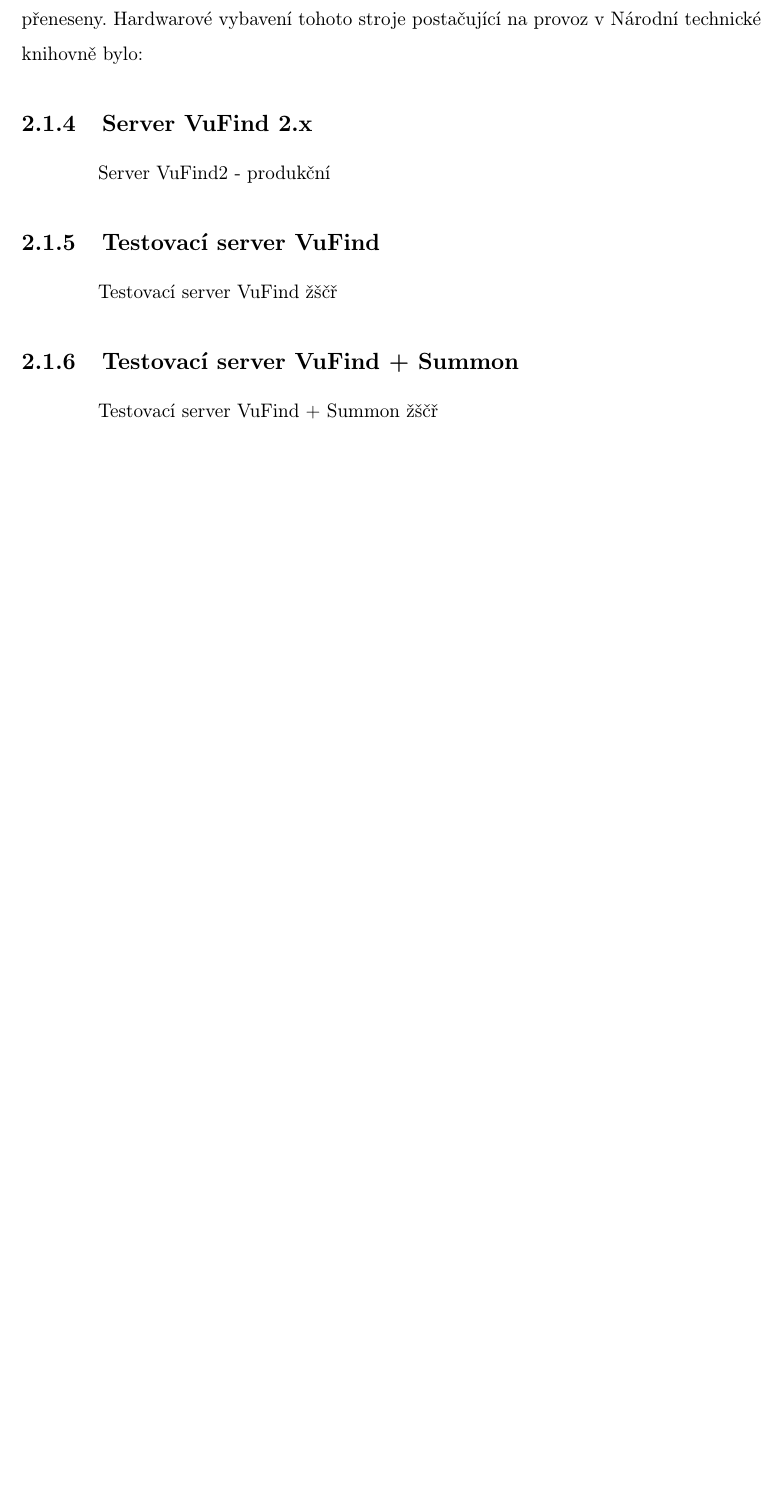
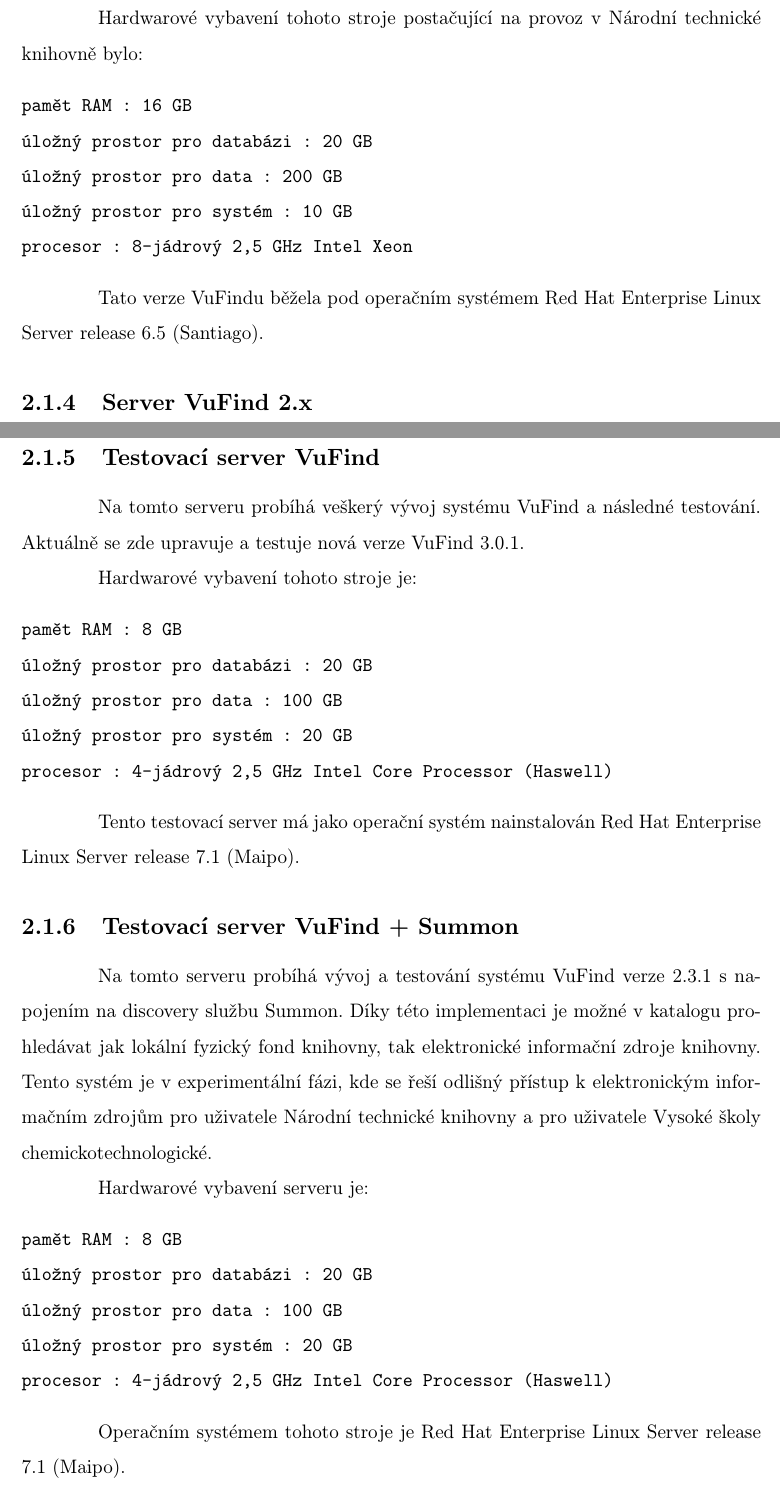
Before and after one commit to carymarydan/diplomka, a LaTeX document (main.tex, which reads chapters/vufind-eiz.tex, chapters/vufind-test.tex, chapters/vufind2.tex): part of page 11 of 59 before the commit and two parts of pages 11 and 12 of 60 after it, the two joined at a grey line, cut so that both start at the same text, the shorter picture padded with empty space. Compiled offline with pdfLaTeX; the source files are stored in an older character set and shown here as Unicode.

Commit message:
kapitola servery

```diff
--- a/chapters/vufind-eiz.tex
+++ b/chapters/vufind-eiz.tex
@@ -1,2 +1,13 @@
 \label{sec:vufind-eiz}
-Testovací server VuFind + Summon žščř
+Na tomto serveru probíhá vývoj a testování systému VuFind verze 2.3.1 s napojením na discovery službu Summon. Díky této implementaci je možné v katalogu prohledávat jak lokální fyzický fond knihovny, tak elektronické informační zdroje knihovny. Tento systém je v experimentální fázi, kde se řeší odlišný přístup k elektronickým informačním zdrojům pro uživatele Národní technické knihovny a pro uživatele Vysoké školy chemickotechnologické.
+
+Hardwarové vybavení serveru je:
+\begin{verbatim}
+pamět RAM : 8 GB
+úložný prostor pro databázi : 20 GB
+úložný prostor pro data : 100 GB
+úložný prostor pro systém : 20 GB
+procesor : 4-jádrový 2,5 GHz Intel Core Processor (Haswell)
+\end{verbatim}
+
+Operačním systémem tohoto stroje je Red Hat Enterprise Linux Server release 7.1 (Maipo).
--- a/chapters/vufind-test.tex
+++ b/chapters/vufind-test.tex
@@ -1,2 +1,13 @@
 \label{sec:vufind-test}
-Testovací server VuFind žščř
+Na tomto serveru probíhá veškerý vývoj systému VuFind a následné testování. Aktuálně se zde upravuje a testuje nová verze VuFind 3.0.1.
+
+Hardwarové vybavení tohoto stroje je:
+\begin{verbatim}
+pamět RAM : 8 GB
+úložný prostor pro databázi : 20 GB
+úložný prostor pro data : 100 GB
+úložný prostor pro systém : 20 GB
+procesor : 4-jádrový 2,5 GHz Intel Core Processor (Haswell)
+\end{verbatim}
+
+Tento testovací server má jako operační systém nainstalován Red Hat Enterprise Linux Server release 7.1 (Maipo).
--- a/chapters/vufind2.tex
+++ b/chapters/vufind2.tex
@@ -1,2 +1,11 @@
 \label{sec:vufind2}
-Server VuFind2 - produkční
+Toto je server produkční, na kterém právě běží aktuální verze 2.3.1 portálu VuFind Národní technické knihovny. Jeho URL je \texttt{https://vufind.techlib.cz} a je samozřejmě dostupný v síti internet. Jeho hardwarové vybavení je:
+\begin{verbatim}
+pamět RAM : 16 GB
+úložný prostor pro databázi : 30 GB z toho využito je 20 GB
+úložný prostor pro data : 100 GB z toho využito je 15 GB
+úložný prostor pro systém : 20 GB z toho využito je 10 GB
+procesor : 2-jádrový 2,5 GHz Intel Core Processor (Haswell)
+\end{verbatim}
+
+Operační systém nainstalovaný na tento stroj je Red Hat Enterprise Linux Server release 7.1 (Maipo).
--- a/chapters/vufindold.tex
+++ b/chapters/vufindold.tex
@@ -1,3 +1,13 @@
 \label{sec:vufindold}
 V minulosti na tomto serveru běžela produkční verze OPACu VuFind 1.3. Nyní už se tento server nepoužívá, avšak zůstává stále spuštěn kvůli případnému nahlédnutí do zdrojového kódu a případně kvůli zobrazení katalogu ve webovém prohlížeči. Důvodem už snad může být jen to, podívat se, jak se před dvěma lety co dělalo a inspirovat se při přenášení lokálních změn do nové verze. Všechny tyto změny by však měly být již přeneseny.
+
 Hardwarové vybavení tohoto stroje postačující na provoz v Národní technické knihovně bylo:
+\begin{verbatim}
+pamět RAM : 16 GB
+úložný prostor pro databázi : 20 GB
+úložný prostor pro data : 200 GB
+úložný prostor pro systém : 10 GB
+procesor : 8-jádrový 2,5 GHz Intel Xeon
+\end{verbatim}
+
+Tato verze VuFindu běžela pod operačním systémem Red Hat Enterprise Linux Server release 6.5 (Santiago).
```
Also changed, not shown: main.tex (+0 -8 lines), chapters/import.tex (line endings or trailing spaces), main.pdf, 5 other files.
